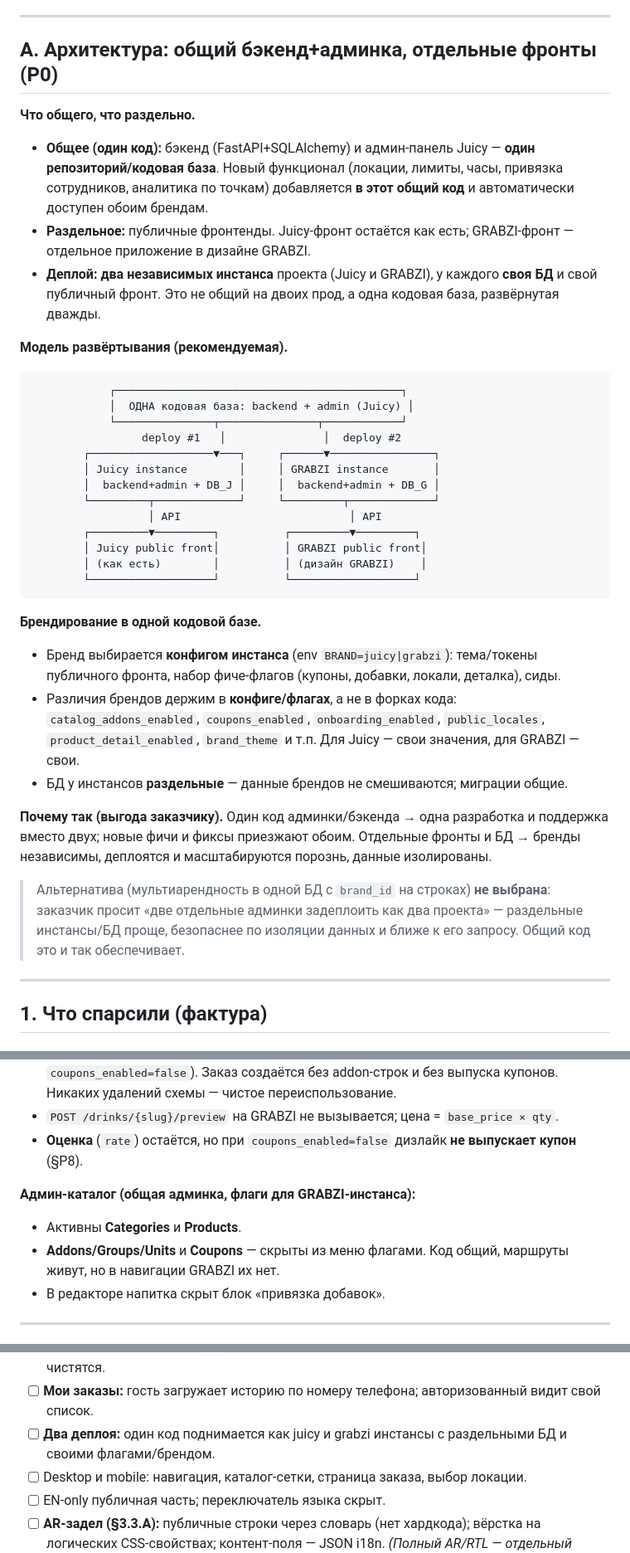
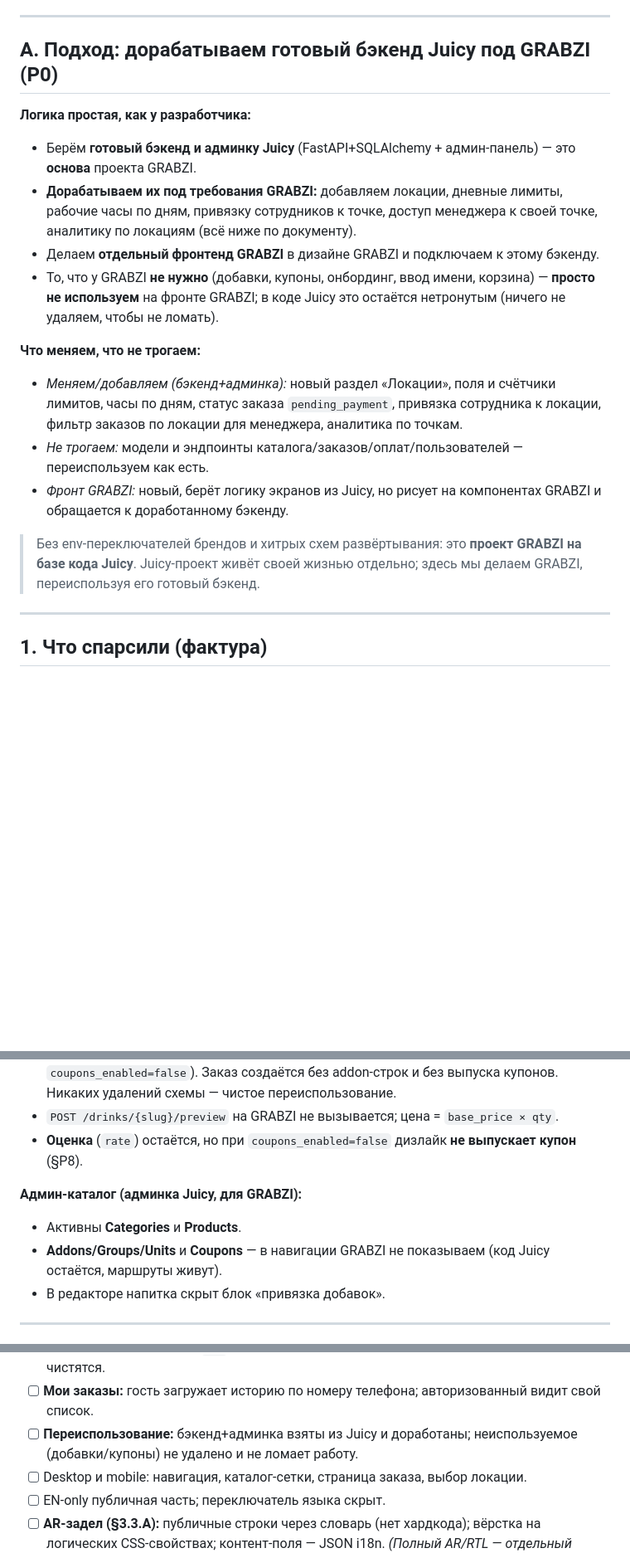
Before and after one commit to MalikProtopopov/drinkit, a Markdown page: docs/GRABZI_IMPLEMENTATION_PLAN.md, 3 parts joined by grey strips. Shown at 83% size. Drawn GitHub-style; blank space fills up the shorter version.

````diff
--- a/docs/GRABZI_IMPLEMENTATION_PLAN.md
+++ b/docs/GRABZI_IMPLEMENTATION_PLAN.md
@@ -41,38 +39,20 @@
 
 ---
 
-## A. Архитектура: общий бэкенд+админка, отдельные фронты (Р0)
+## A. Подход: дорабатываем готовый бэкенд Juicy под GRABZI (Р0)
 
-**Что общего, что раздельно.**
-- **Общее (один код):** бэкенд (FastAPI+SQLAlchemy) и админ-панель Juicy — **один репозиторий/кодовая база**. Новый функционал (локации, лимиты, часы, привязка сотрудников, аналитика по точкам) добавляется **в этот общий код** и автоматически доступен обоим брендам.
-- **Раздельное:** публичные фронтенды. Juicy-фронт остаётся как есть; GRABZI-фронт — отдельное приложение в дизайне GRABZI.
-- **Деплой:** **два независимых инстанса** проекта (Juicy и GRABZI), у каждого **своя БД** и свой публичный фронт. Это не общий на двоих прод, а одна кодовая база, развёрнутая дважды.
+**Логика простая, как у разработчика:**
+- Берём **готовый бэкенд и админку Juicy** (FastAPI+SQLAlchemy + админ-панель) — это **основа** проекта GRABZI.
+- **Дорабатываем их под требования GRABZI:** добавляем локации, дневные лимиты, рабочие часы по дням, привязку сотрудников к точке, доступ менеджера к своей точке, аналитику по локациям (всё ниже по документу).
+- Делаем **отдельный фронтенд GRABZI** в дизайне GRABZI и подключаем к этому бэкенду.
+- То, что у GRABZI **не нужно** (добавки, купоны, онбординг, ввод имени, корзина) — **просто не используем** на фронте GRABZI; в коде Juicy это остаётся нетронутым (ничего не удаляем, чтобы не ломать).
 
-**Модель развёртывания (рекомендуемая).**
-```
-            ┌────────────────────────────────────────────┐
-            │  ОДНА кодовая база: backend + admin (Juicy) │
-            └───────────────┬───────────────┬────────────┘
-                 deploy #1   │               │  deploy #2
-        ┌───────────────────▼───┐     ┌──────▼────────────────┐
-        │ Juicy instance        │     │ GRABZI instance       │
-        │  backend+admin + DB_J │     │  backend+admin + DB_G │
-        └─────────┬─────────────┘     └─────────┬─────────────┘
-                  │ API                          │ API
-        ┌─────────▼─────────┐          ┌─────────▼─────────┐
-        │ Juicy public front│          │ GRABZI public front│
-        │ (как есть)        │          │ (дизайн GRABZI)    │
-        └───────────────────┘          └───────────────────┘
-```
+**Что меняем, что не трогаем:**
+- *Меняем/добавляем (бэкенд+админка):* новый раздел «Локации», поля и счётчики лимитов, часы по дням, статус заказа `pending_payment`, привязка сотрудника к локации, фильтр заказов по локации для менеджера, аналитика по точкам.
+- *Не трогаем:* модели и эндпоинты каталога/заказов/оплат/пользователей — переиспользуем как есть.
+- *Фронт GRABZI:* новый, берёт логику экранов из Juicy, но рисует на компонентах GRABZI и обращается к доработанному бэкенду.
 
-**Брендирование в одной кодовой базе.**
-- Бренд выбирается **конфигом инстанса** (env `BRAND=juicy|grabzi`): тема/токены публичного фронта, набор фиче-флагов (купоны, добавки, локали, деталка), сиды.
-- Различия брендов держим в **конфиге/флагах**, а не в форках кода: `catalog_addons_enabled`, `coupons_enabled`, `onboarding_enabled`, `public_locales`, `product_detail_enabled`, `brand_theme` и т.п. Для Juicy — свои значения, для GRABZI — свои.
-- БД у инстансов **раздельные** — данные брендов не смешиваются; миграции общие.
-
-**Почему так (выгода заказчику).** Один код админки/бэкенда → одна разработка и поддержка вместо двух; новые фичи и фиксы приезжают обоим. Отдельные фронты и БД → бренды независимы, деплоятся и масштабируются порознь, данные изолированы.
-
-> Альтернатива (мультиарендность в одной БД с `brand_id` на строках) **не выбрана**: заказчик просит «две отдельные админки задеплоить как два проекта» — раздельные инстансы/БД проще, безопаснее по изоляции данных и ближе к его запросу. Общий код это и так обеспечивает.
+> Без env-переключателей брендов и хитрых схем развёртывания: это **проект GRABZI на базе кода Juicy**. Juicy-проект живёт своей жизнью отдельно; здесь мы делаем GRABZI, переиспользуя его готовый бэкенд.
 
 ---
 
@@ -216,9 +196,9 @@ RPC: `get_daily_cups_sold` (→ `total_cups_sold`, `remaining_cups`, `is_sold_ou
 - `POST /drinks/{slug}/preview` на GRABZI не вызывается; цена = `base_price × qty`.
 - **Оценка** (`rate`) остаётся, но при `coupons_enabled=false` дизлайк **не выпускает купон** (§Р8).
 
-**Админ-каталог (общая админка, флаги для GRABZI-инстанса):**
+**Админ-каталог (админка Juicy, для GRABZI):**
 - Активны **Categories** и **Products**.
-- **Addons/Groups/Units** и **Coupons** — скрыты из меню флагами. Код общий, маршруты живут, но в навигации GRABZI их нет.
+- **Addons/Groups/Units** и **Coupons** — в навигации GRABZI не показываем (код Juicy остаётся, маршруты живут).
 - В редакторе напитка скрыт блок «привязка добавок».
 
 ---
@@ -521,7 +490,7 @@ GET   /api/admin/orders?location_id= (super_admin: фильтр; manager: игн
 - [ ] **Создание заказа — одна страница:** выбор категории показывает все её напитки со счётчиками; превышение остатка → модалка + блок Pay.
 - [ ] **Оплата-then-видимость:** `pending_payment` скрыт от менеджера и статистики, лимит не тронут; после оплаты → `new` + списание лимита; повторный вебхук idempotent; зависшие чистятся.
 - [ ] **Мои заказы:** гость загружает историю по номеру телефона; авторизованный видит свой список.
-- [ ] **Два деплоя:** один код поднимается как juicy и grabzi инстансы с раздельными БД и своими флагами/брендом.
+- [ ] **Переиспользование:** бэкенд+админка взяты из Juicy и доработаны; неиспользуемое (добавки/купоны) не удалено и не ломает работу.
 - [ ] Desktop и mobile: навигация, каталог-сетки, страница заказа, выбор локации.
 - [ ] EN-only публичная часть; переключатель языка скрыт.
 - [ ] **AR-задел (§3.3.A):** публичные строки через словарь (нет хардкода); вёрстка на логических CSS-свойствах; контент-поля — JSON i18n. *(Полный AR/RTL — отдельный модуль, не в базовом скоупе.)*
````
Also changed, not shown: other parts of docs/GRABZI_IMPLEMENTATION_PLAN.md (+18 -31 lines).
